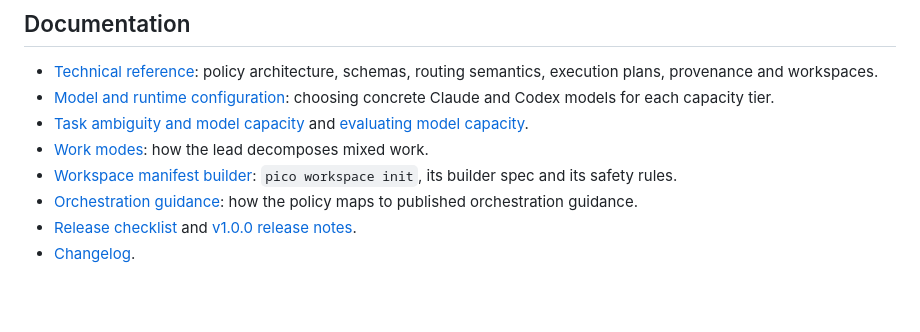
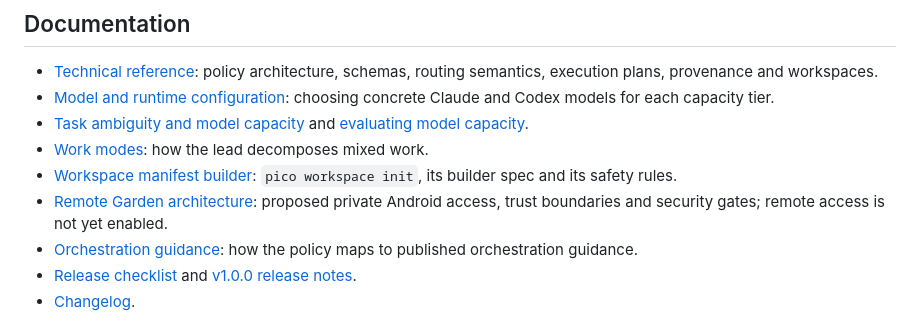
Before and after one commit to dhuzard/pico-orchestrator, a Markdown page: README.md, the part around the change. Drawn GitHub-style; blank space fills up the shorter version.

Commit message:
Document remote Garden transport and trust boundary (#90)

```diff
--- a/README.md
+++ b/README.md
@@ -84,6 +84,8 @@ PICO runs on Linux and macOS, and on Windows through WSL2. You need:
 - [Work modes](docs/work-modes.md): how the lead decomposes mixed work.
 - [Workspace manifest builder](docs/workspace-interactive-design.md):
   `pico workspace init`, its builder spec and its safety rules.
+- [Remote Garden architecture](docs/remote-garden-adr.md): proposed private
+  Android access, trust boundaries and security gates; remote access is not yet enabled.
 - [Orchestration guidance](docs/orchestration-guidance.md): how the policy
   maps to published orchestration guidance.
 - [Release checklist](docs/release-checklist.md) and
```
Also changed, not shown: docs/remote-garden-adr.md (added, +72 -0 lines).
